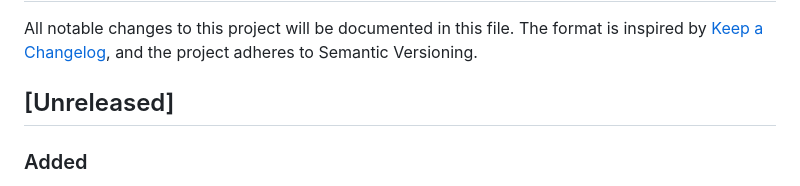
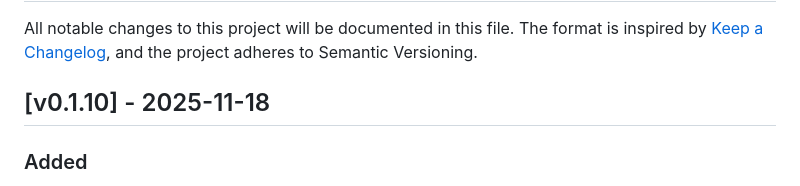
Before and after one commit to ncecere/open_model_gateway, a Markdown page: CHANGELOG.md, the part around the change. Drawn GitHub-style.

Commit message:
chore: tag v0.1.10 in changelog

```diff
--- a/CHANGELOG.md
+++ b/CHANGELOG.md
@@ -6,7 +6,7 @@ All notable changes to this project will be documented in this file. The format
 
 All notable changes to this project will be documented in this file. The format is inspired by [Keep a Changelog](https://keepachangelog.com/en/1.1.0/), and the project adheres to Semantic Versioning.
 
-## [Unreleased]
+## [v0.1.10] - 2025-11-18
 ### Added
 - Added a native Groq provider adapter (sync + streaming chat, health checks) with config overrides (`providers.groq.*`, `provider_overrides.groq`, and new `groq_*` metadata keys) so catalog entries can BYOK or pin specific regions without auto-discovery.
 - OpenRouter models now follow the same manual onboarding flow as other providers (config/UI/API entries only); the catalog discovery endpoint and related config knobs were removed to keep operators in full control of which models are exposed.
```
